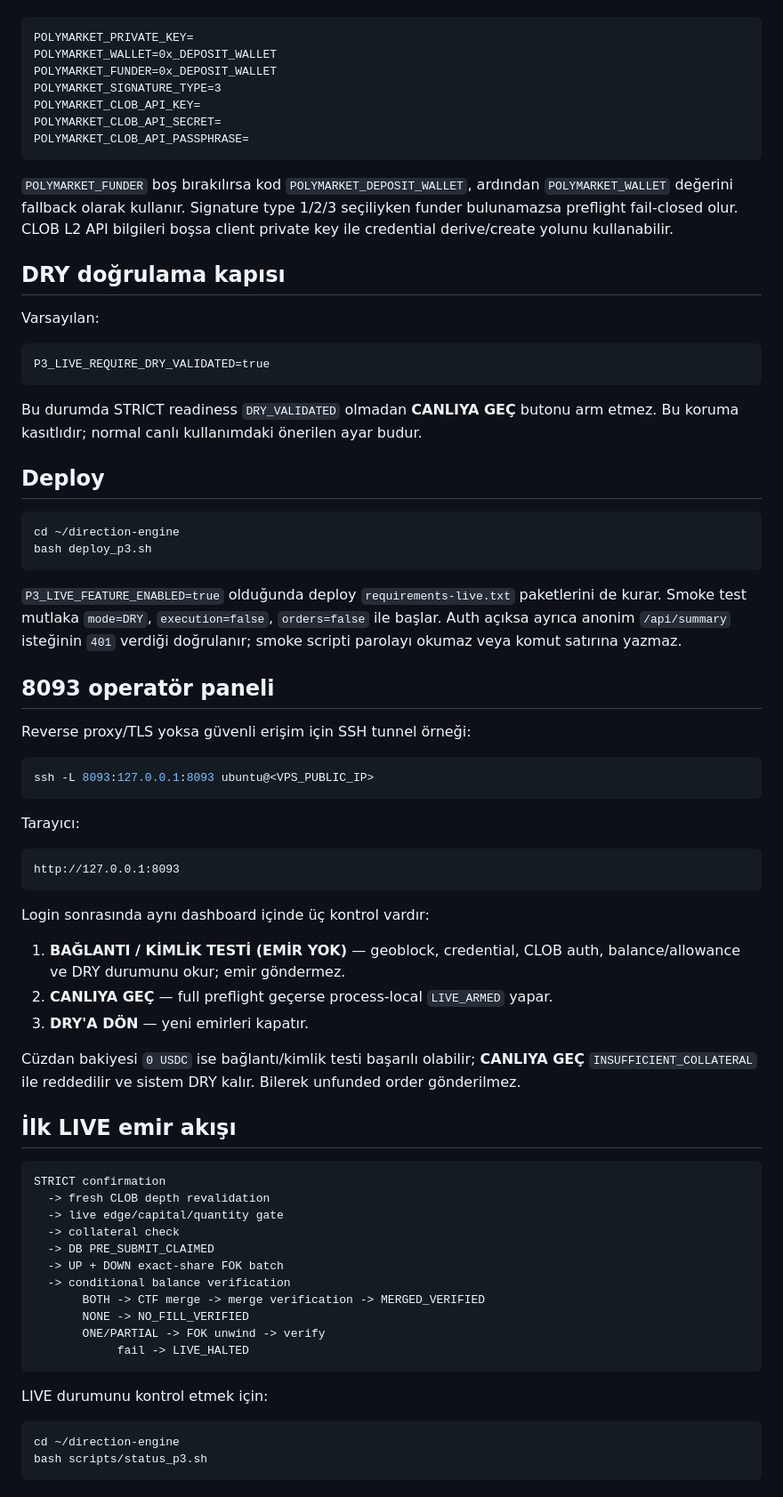
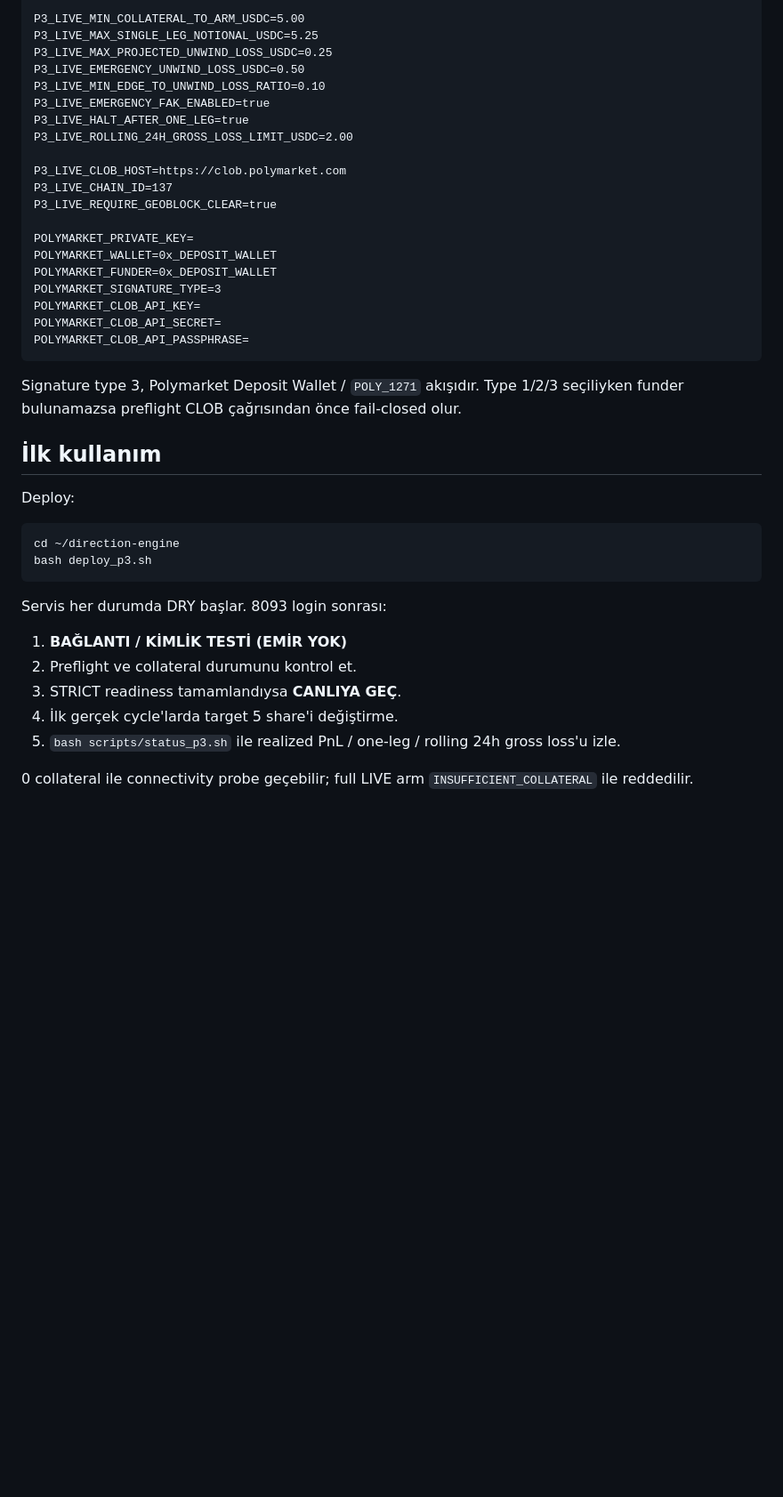
Before and after one commit to 23emrahgunes/WhaleSignal, a Markdown page: README_P3_LIVE.md, the part around one of its changes. Shown at 89% size. GitHub-like rendering; blank space fills up the shorter version.

````diff
--- a/README_P3_LIVE.md
+++ b/README_P3_LIVE.md
@@ -61,5 +151,17 @@ Secrets yalnız VPS'teki `.env.p3` içine girilir; gerçek değerler git'e commi
 
-```dotenv
+P3_LIVE_MIN_COLLATERAL_TO_ARM_USDC=5.00
+P3_LIVE_MAX_SINGLE_LEG_NOTIONAL_USDC=5.25
+P3_LIVE_MAX_PROJECTED_UNWIND_LOSS_USDC=0.25
+P3_LIVE_EMERGENCY_UNWIND_LOSS_USDC=0.50
+P3_LIVE_MIN_EDGE_TO_UNWIND_LOSS_RATIO=0.10
+P3_LIVE_EMERGENCY_FAK_ENABLED=true
+P3_LIVE_HALT_AFTER_ONE_LEG=true
+P3_LIVE_ROLLING_24H_GROSS_LOSS_LIMIT_USDC=2.00
+
+P3_LIVE_CLOB_HOST=https://clob.polymarket.com
+P3_LIVE_CHAIN_ID=137
+P3_LIVE_REQUIRE_GEOBLOCK_CLEAR=true
+
 POLYMARKET_PRIVATE_KEY=
 POLYMARKET_WALLET=0x_DEPOSIT_WALLET
 POLYMARKET_FUNDER=0x_DEPOSIT_WALLET
@@ -69,68 +171,23 @@ POLYMARKET_CLOB_API_SECRET=
 POLYMARKET_CLOB_API_PASSPHRASE=
 ```
 
-`POLYMARKET_FUNDER` boş bırakılırsa kod `POLYMARKET_DEPOSIT_WALLET`, ardından `POLYMARKET_WALLET` değerini fallback olarak kullanır. Signature type 1/2/3 seçiliyken funder bulunamazsa preflight fail-closed olur. CLOB L2 API bilgileri boşsa client private key ile credential derive/create yolunu kullanabilir.
+Signature type 3, Polymarket Deposit Wallet / `POLY_1271` akışıdır. Type 1/2/3 seçiliyken funder bulunamazsa preflight CLOB çağrısından önce fail-closed olur.
 
-## DRY doğrulama kapısı
+## İlk kullanım
 
-Varsayılan:
-
-```dotenv
-P3_LIVE_REQUIRE_DRY_VALIDATED=true
-```
-
-Bu durumda STRICT readiness `DRY_VALIDATED` olmadan **CANLIYA GEÇ** butonu arm etmez. Bu koruma kasıtlıdır; normal canlı kullanımdaki önerilen ayar budur.
-
-## Deploy
+Deploy:
 
 ```bash
 cd ~/direction-engine
 bash deploy_p3.sh
 ```
 
-`P3_LIVE_FEATURE_ENABLED=true` olduğunda deploy `requirements-live.txt` paketlerini de kurar. Smoke test mutlaka `mode=DRY`, `execution=false`, `orders=false` ile başlar. Auth açıksa ayrıca anonim `/api/summary` isteğinin `401` verdiği doğrulanır; smoke scripti parolayı okumaz veya komut satırına yazmaz.
+Servis her durumda DRY başlar. 8093 login sonrası:
 
-## 8093 operatör paneli
+1. **BAĞLANTI / KİMLİK TESTİ (EMİR YOK)**
+2. Preflight ve collateral durumunu kontrol et.
+3. STRICT readiness tamamlandıysa **CANLIYA GEÇ**.
+4. İlk gerçek cycle'larda target 5 share'i değiştirme.
+5. `bash scripts/status_p3.sh` ile realized PnL / one-leg / rolling 24h gross loss'u izle.
 
-Reverse proxy/TLS yoksa güvenli erişim için SSH tunnel örneği:
-
-```bash
-ssh -L 8093:127.0.0.1:8093 ubuntu@<VPS_PUBLIC_IP>
-```
-
-Tarayıcı:
-
-```text
-http://127.0.0.1:8093
-```
-
-Login sonrasında aynı dashboard içinde üç kontrol vardır:
-
-1. **BAĞLANTI / KİMLİK TESTİ (EMİR YOK)** — geoblock, credential, CLOB auth, balance/allowance ve DRY durumunu okur; emir göndermez.
-2. **CANLIYA GEÇ** — full preflight geçerse process-local `LIVE_ARMED` yapar.
-3. **DRY'A DÖN** — yeni emirleri kapatır.
-
-Cüzdan bakiyesi `0 USDC` ise bağlantı/kimlik testi başarılı olabilir; **CANLIYA GEÇ** `INSUFFICIENT_COLLATERAL` ile reddedilir ve sistem DRY kalır. Bilerek unfunded order gönderilmez.
-
-## İlk LIVE emir akışı
-
-```text
-STRICT confirmation
-  -> fresh CLOB depth revalidation
-  -> live edge/capital/quantity gate
-  -> collateral check
-  -> DB PRE_SUBMIT_CLAIMED
-  -> UP + DOWN exact-share FOK batch
-  -> conditional balance verification
-       BOTH -> CTF merge -> merge verification -> MERGED_VERIFIED
-       NONE -> NO_FILL_VERIFIED
-       ONE/PARTIAL -> FOK unwind -> verify
-            fail -> LIVE_HALTED
-```
-
-LIVE durumunu kontrol etmek için:
-
-```bash
-cd ~/direction-engine
-bash scripts/status_p3.sh
-```
+0 collateral ile connectivity probe geçebilir; full LIVE arm `INSUFFICIENT_COLLATERAL` ile reddedilir.
````
Also changed, not shown: other parts of README_P3_LIVE.md (+131 -41 lines).
